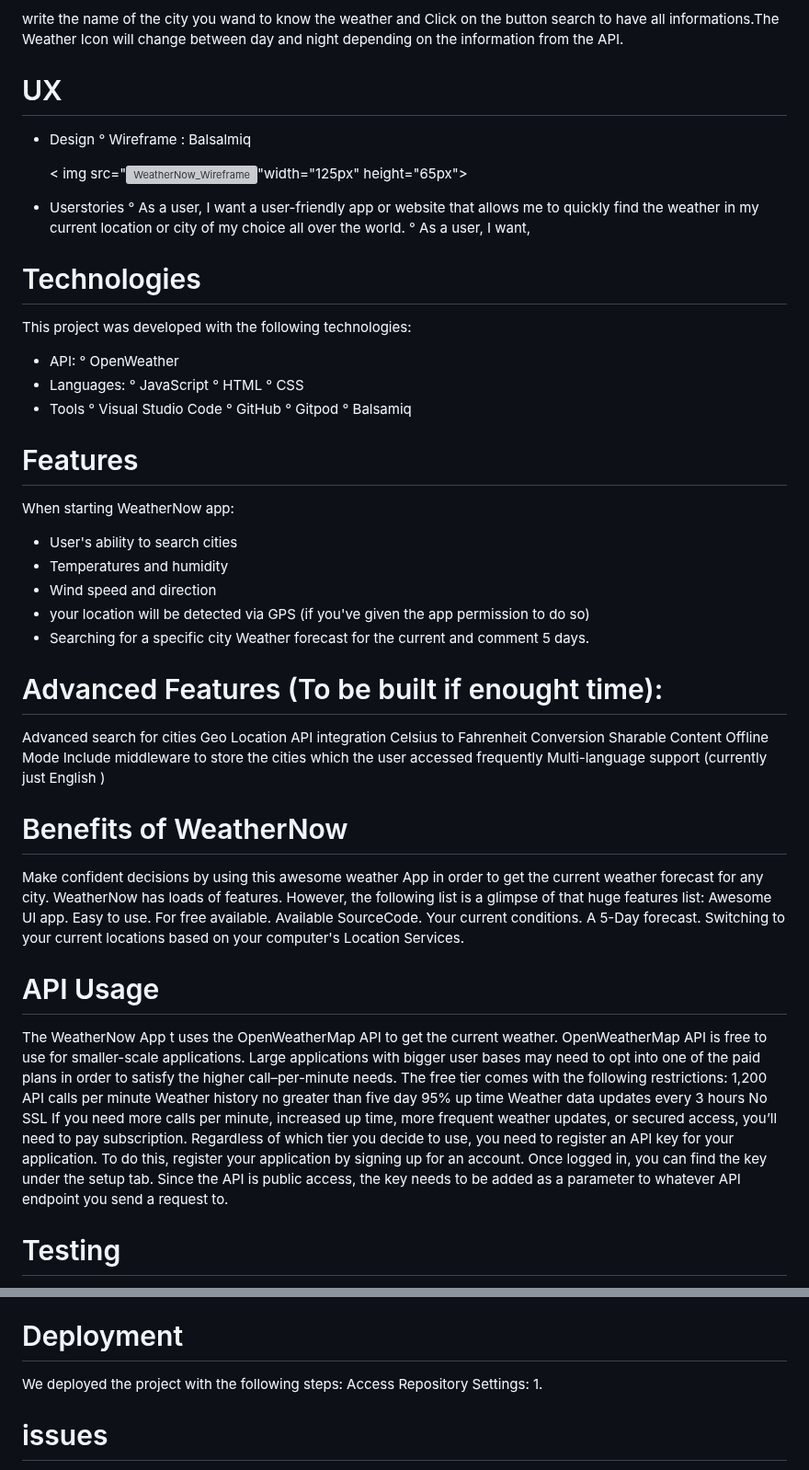
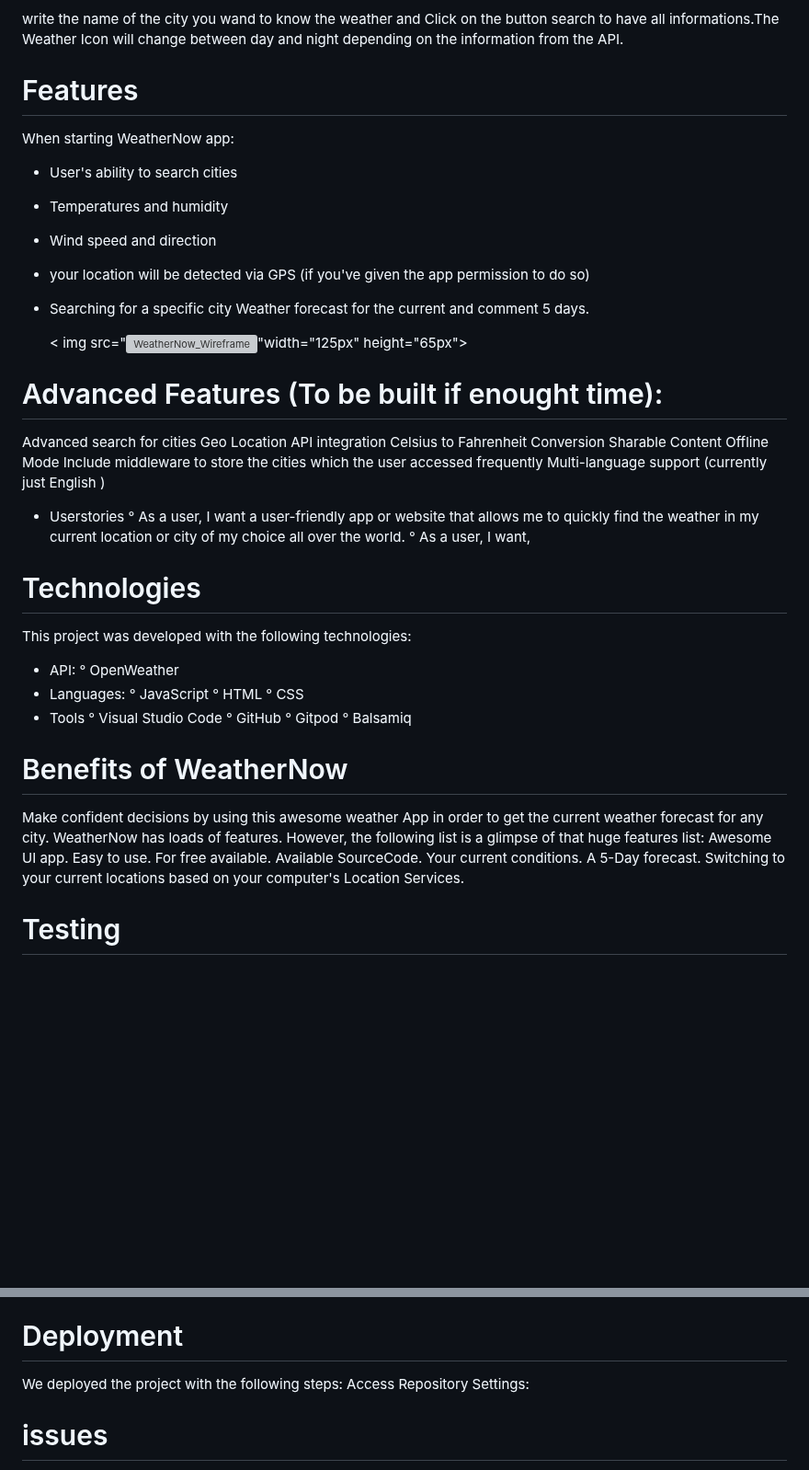
Before and after one commit to enocol/WeatherNow---hackathon2, a Markdown page: README.md, 2 parts joined by grey strips. Shown at 92% size. GitHub-like rendering; blank space fills up the shorter version; grey boxes are pictures that could not be loaded.

```diff
--- a/README.md
+++ b/README.md
@@ -12,13 +27,24 @@ Make sure you have the following installed: - Web browser - Code editor (e.g., V
 
  write the name of the city you wand to know the weather and  Click on the button search to have all informations.The Weather Icon will change between day and night depending on the information from the API.
 
-# UX
-- Design
-     ° Wireframe : Balsalmiq
+# Features
+When starting WeatherNow app:
+- User's ability to search cities
+- Temperatures and humidity
+- Wind speed and direction
+- your location will be detected via GPS (if you've given the app permission to do so)
+- Searching for a specific city Weather forecast for the current and comment 5 days.
 
   < img src="![WeatherNow_Wireframe](https://github.com/Taylor-Carr/WeatherNow---hackathon2/assets/152321059/705eeef3-a0db-4622-9091-3d4ec15e20ac)"width="125px" height="65px">
 
-
+# Advanced Features (To be built if enought time):
+Advanced search for cities
+Geo Location API integration
+Celsius to Fahrenheit Conversion
+Sharable Content
+Offline Mode
+Include middleware to store the cities which the user accessed frequently
+Multi-language support (currently just English )
 
 - Userstories
    °  As a user, I want a user-friendly app or website that allows me to quickly find the weather in my current location or city of my choice all over the world.
@@ -41,23 +67,6 @@ This project was developed with the following technologies:
      ° Gitpod
      ° Balsamiq
 
-# Features
-When starting WeatherNow app:
-- User's ability to search cities
-- Temperatures and humidity
-- Wind speed and direction
-- your location will be detected via GPS (if you've given the app permission to do so)
-- Searching for a specific city Weather forecast for the current and comment 5 days.
-
-# Advanced Features (To be built if enought time):
-Advanced search for cities
-Geo Location API integration
-Celsius to Fahrenheit Conversion
-Sharable Content
-Offline Mode
-Include middleware to store the cities which the user accessed frequently
-Multi-language support (currently just English )
-
 
 # Benefits of WeatherNow
 Make confident decisions by using this awesome weather App in order to get the current weather forecast for any city. WeatherNow has loads of features. However, the following list is a glimpse of that huge features list:
@@ -69,14 +78,6 @@ Your current conditions.
 A 5-Day forecast.
 Switching to your current locations based on your computer's Location Services.
 
-# API Usage
-The WeatherNow App t uses the OpenWeatherMap API to get the current weather. OpenWeatherMap API is free to use for smaller-scale applications. Large applications with bigger user bases may need to opt into one of the paid plans in order to satisfy the higher call–per-minute needs. The free tier comes with the following restrictions:
-1,200 API calls per minute
-Weather history no greater than five day
-95% up time
-Weather data updates every 3 hours
-No SSL
-If you need more calls per minute, increased up time, more frequent weather updates, or secured access, you’ll need to pay subscription. Regardless of which tier you decide to use, you need to register an API key for your application. To do this, register your application by signing up for an account. Once logged in, you can find the key under the setup tab. Since the API is public access, the key needs to be added as a parameter to whatever API endpoint you send a request to.
 
 # Testing
 We employed two testing tools to ensure the error-free nature of our code. we utilized validator testing tools, such as:
@@ -108,7 +109,6 @@ Ensured proper indentation and formatting for better code readability.
 # Deployment
 We deployed the project with the following steps:
 Access Repository Settings:
-1.
 
 # issues
  Github functionality ( pull request and merge )
```
Also changed, not shown: other parts of README.md (+15 -0 lines).
